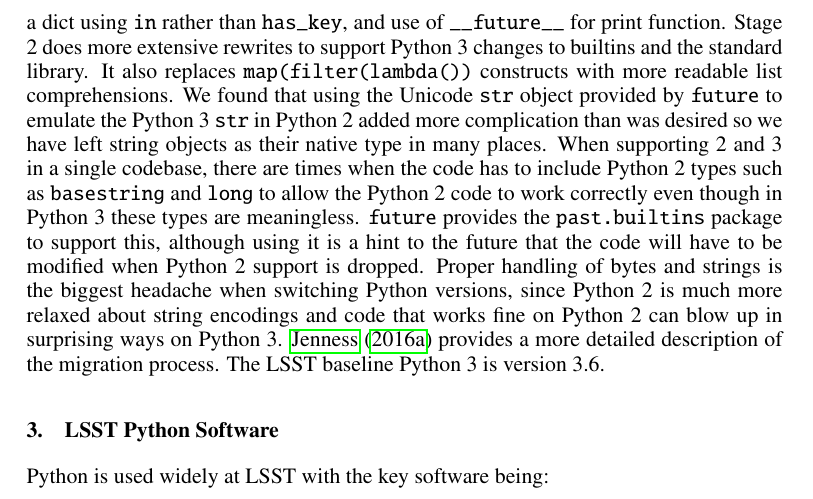
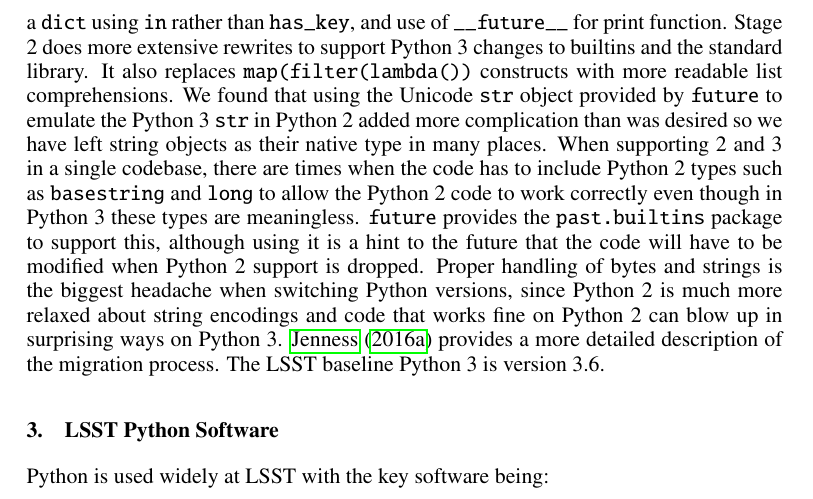
Before and after one commit to timj/adass27-lsst-py3, a LaTeX paper (P9350.tex): part of page 2 of 4, cut so that both start at the same text. Compiled offline with pdfLaTeX.

Commit message:
Use tt font for dict

```diff
--- a/P9350.tex
+++ b/P9350.tex
@@ -73,7 +73,7 @@ The combination of no new features in these package from 2018 with the commissio
 We used the Python \verb|future| package\footnote{\url{http://python-future.org}} to port Python 2 software to Python 3 and to aid development when supporting both Python versions.
 We chose \verb|future| because it is designed to make compatible code look like it is written for Python 3 natively and minimizes explicit checks for Python version.
 The \verb|futurize| command worked really well and support for the two stage conversion was important.
-Stage 1 modernizes code to use Python 2.7 constructs such as modern exception catching, checking if a key is in a dict using \verb|in| rather than \verb|has_key|, and use of \verb|__future__| for print function.
+Stage 1 modernizes code to use Python 2.7 constructs such as modern exception catching, checking if a key is in a \texttt{dict} using \verb|in| rather than \verb|has_key|, and use of \verb|__future__| for print function.
 Stage 2 does more extensive rewrites to support Python 3 changes to builtins and the standard library.
 It also replaces \verb|map(filter(lambda())| constructs with more readable list comprehensions.
 We found that using the Unicode \verb|str| object provided by \verb|future| to emulate the Python 3 \verb|str| in Python 2 added more complication than was desired so we have left string objects as their native type in many places.
```
